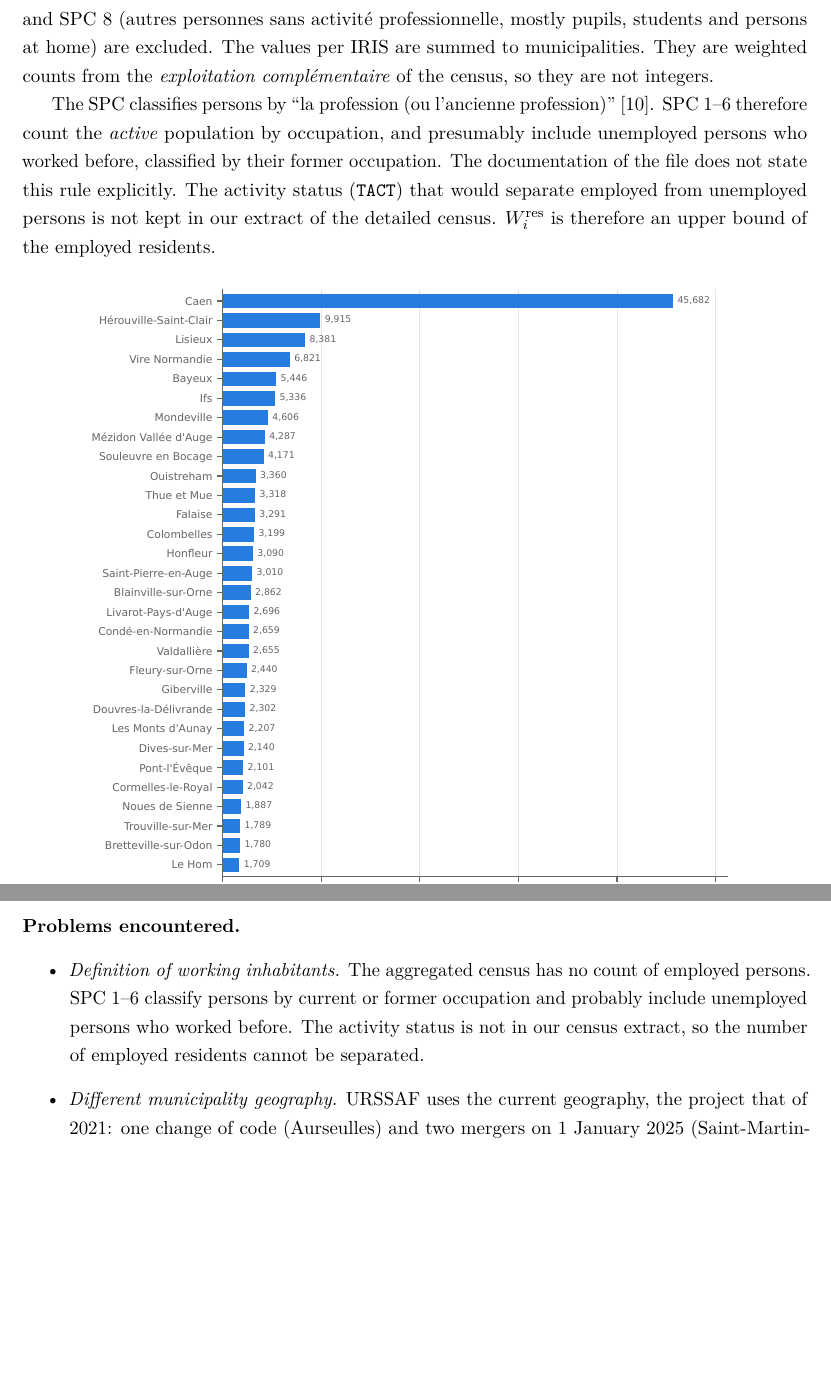
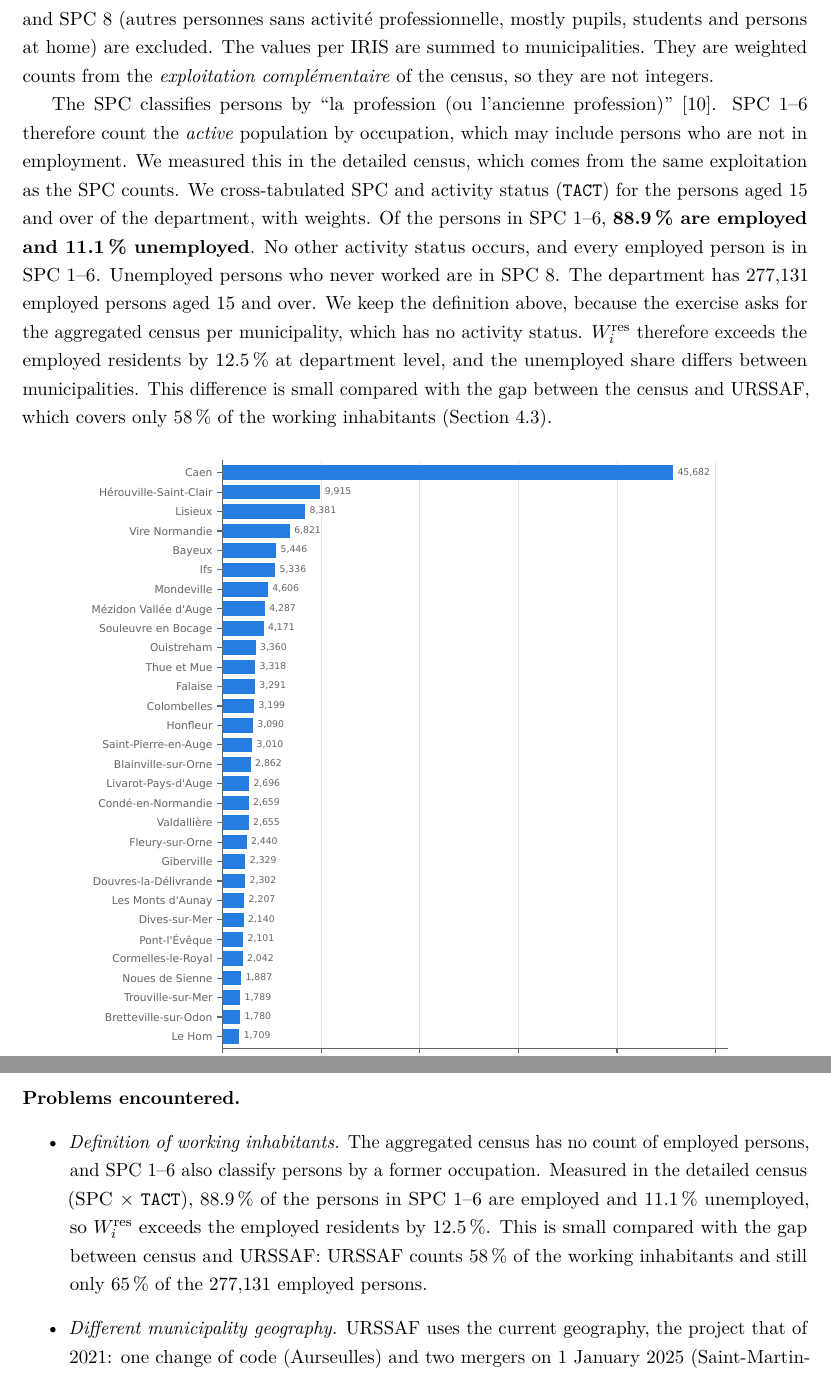
Before and after one commit to ek-popkova/uge-large-scale-models, a LaTeX document (report/main.tex, which reads report/chapters/03_territorial_analysis_II.tex): two parts of pages 19 and 24 of 38, joined at a grey line, cut so that both start at the same text, the shorter picture padded with empty space. Compiled offline with pdfLaTeX.

Commit message:
Ex 1.3: measure activity status of SPC 1-6 (TACT) instead of assuming it
- ex11: census_14.parquet gets the column activity (TACT); ex11_results.json unchanged
- ex13: weighted SPC x TACT cross-table (15+): 88.9 % of SPC 1-6 employed, 11.1 % unemployed, no other
  status; 277,131 employed persons 15+; saved in ex13_results.json
- report Section 1.3: measured shares replace the assumption, compared with the census/URSSAF gap

```diff
--- a/report/chapters/03_territorial_analysis_II.tex
+++ b/report/chapters/03_territorial_analysis_II.tex
@@ -25,10 +25,16 @@ values per IRIS are summed to municipalities. They are weighted counts from the
 of the census, so they are not integers.
 
 The SPC classifies persons by ``la profession (ou l'ancienne profession)''~\cite{insee-rp-definitions}. SPC 1--6
-therefore count the \emph{active} population by occupation, and presumably include unemployed persons who worked
-before, classified by their former occupation. The documentation of the file does not state this rule explicitly. The
-activity status (\code{TACT}) that would separate employed from unemployed persons is not kept in our extract of the
-detailed census. $W^{\mathrm{res}}_i$ is therefore an upper bound of the employed residents.
+therefore count the \emph{active} population by occupation, which may include persons who are not in employment. We
+measured this in the detailed census, which comes from the same exploitation as the SPC counts. We cross-tabulated
+SPC and activity status (\code{TACT}) for the persons aged 15 and over of the department, with weights. Of the persons
+in SPC 1--6, \textbf{88.9\,\% are employed and 11.1\,\% unemployed}. No other activity status occurs, and every
+employed person is in SPC 1--6. Unemployed persons who never worked are in SPC~8. The department has 277{,}131
+employed persons aged 15 and over. We keep the definition above, because the exercise asks for the aggregated census
+per municipality, which has no activity status. $W^{\mathrm{res}}_i$ therefore exceeds the employed residents by
+12.5\,\% at department level, and the unemployed share differs between municipalities. This difference is small
+compared with the gap between the census and URSSAF, which covers only 58\,\% of the working inhabitants
+(\cref{sec:territorial-II-difference}).
 
 \begin{figure}[H]
   \centering
@@ -193,9 +199,11 @@ trip attraction in \cref{sec:trip-attraction}.
 
 \paragraph{Problems encountered.}
 \begin{itemize}
-  \item \emph{Definition of working inhabitants.} The aggregated census has no count of employed persons. SPC 1--6
-  classify persons by current or former occupation and probably include unemployed persons who worked before. The
-  activity status is not in our census extract, so the number of employed residents cannot be separated.
+  \item \emph{Definition of working inhabitants.} The aggregated census has no count of employed persons, and SPC
+  1--6 also classify persons by a former occupation. Measured in the detailed census (SPC $\times$ \code{TACT}),
+  88.9\,\% of the persons in SPC 1--6 are employed and 11.1\,\% unemployed, so $W^{\mathrm{res}}_i$ exceeds the
+  employed residents by 12.5\,\%. This is small compared with the gap between census and URSSAF: URSSAF counts 58\,\%
+  of the working inhabitants and still only 65\,\% of the 277{,}131 employed persons.
   \item \emph{Different municipality geography.} URSSAF uses the current geography, the project that of 2021: one
   change of code (Aurseulles) and two mergers on 1 January 2025 (Saint-Martin-de-Fontenay into Saint-Martin-de-May,
   Gerrots into Victot-en-Auge). Codes were recoded with the INSEE list of changes~\cite{insee-cog-2026}. The merged
```
Also changed, not shown: README.md, report/chapters/03_territorial_analysis_II.tex (6 more changed lines), 2 other files.
